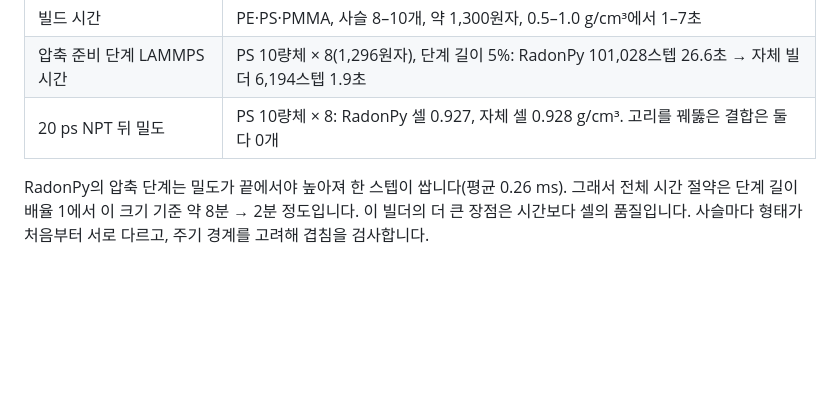
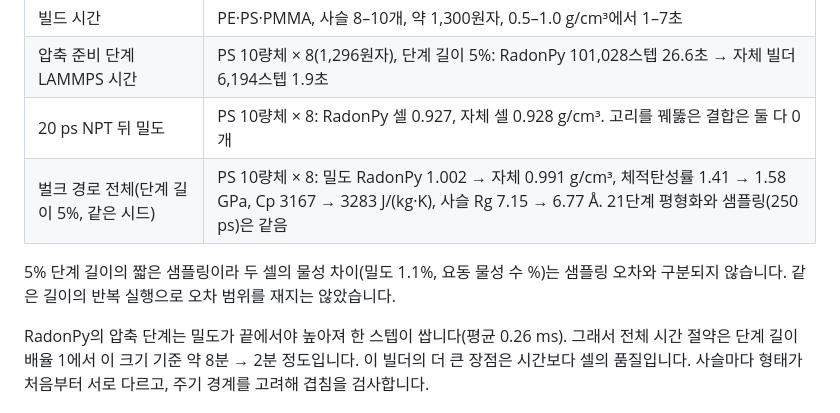
Before and after one commit to zax9090/polymer-workbench, a Markdown page: docs/AMORPHOUS_BUILDER.md, the part around the change. Rendered like a GitHub page; blank space fills up the shorter version.

Commit message:
Amorphous builder docs: full bulk-route comparison with RadonPy's cell
Co-Authored-By: Claude Opus 5.5 <noreply@anthropic.com>
Claude-Session: https://claude.ai/code/session_01WxND599vJPtBq9q3DzL7FB

```diff
--- a/docs/AMORPHOUS_BUILDER.md
+++ b/docs/AMORPHOUS_BUILDER.md
@@ -53,6 +53,9 @@ REA로 받은 RadonPy 휠의 `radonpy/core/poly.py`와 EMC 9.4.4가 만든 `buil
 | 빌드 시간 | PE·PS·PMMA, 사슬 8–10개, 약 1,300원자, 0.5–1.0 g/cm³에서 1–7초 |
 | 압축 준비 단계 LAMMPS 시간 | PS 10량체 × 8(1,296원자), 단계 길이 5%: RadonPy 101,028스텝 26.6초 → 자체 빌더 6,194스텝 1.9초 |
 | 20 ps NPT 뒤 밀도 | PS 10량체 × 8: RadonPy 셀 0.927, 자체 셀 0.928 g/cm³. 고리를 꿰뚫은 결합은 둘 다 0개 |
+| 벌크 경로 전체(단계 길이 5%, 같은 시드) | PS 10량체 × 8: 밀도 RadonPy 1.002 → 자체 0.991 g/cm³, 체적탄성률 1.41 → 1.58 GPa, Cp 3167 → 3283 J/(kg·K), 사슬 Rg 7.15 → 6.77 Å. 21단계 평형화와 샘플링(250 ps)은 같음 |
+
+5% 단계 길이의 짧은 샘플링이라 두 셀의 물성 차이(밀도 1.1%, 요동 물성 수 %)는 샘플링 오차와 구분되지 않습니다. 같은 길이의 반복 실행으로 오차 범위를 재지는 않았습니다.
 
 RadonPy의 압축 단계는 밀도가 끝에서야 높아져 한 스텝이 쌉니다(평균 0.26 ms). 그래서 전체 시간 절약은 단계 길이 배율 1에서 이 크기 기준 약 8분 → 2분 정도입니다. 이 빌더의 더 큰 장점은 시간보다 셀의 품질입니다. 사슬마다 형태가 처음부터 서로 다르고, 주기 경계를 고려해 겹침을 검사합니다.
 
```
